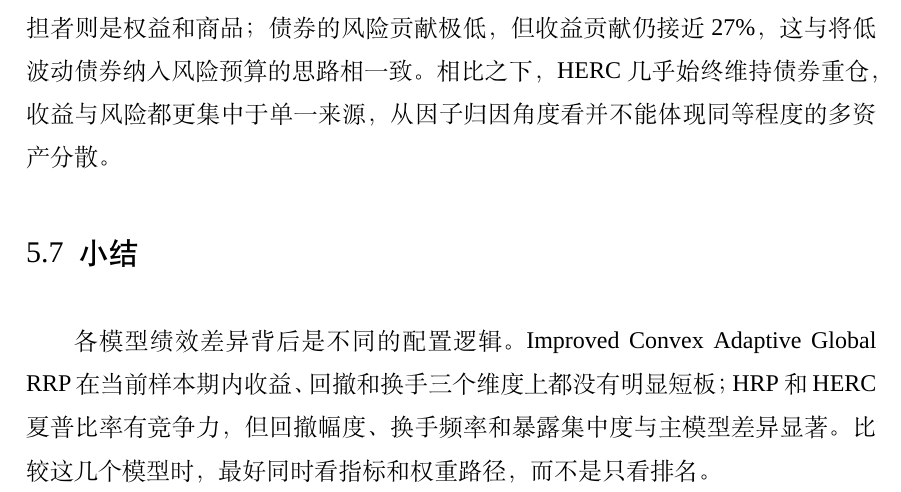
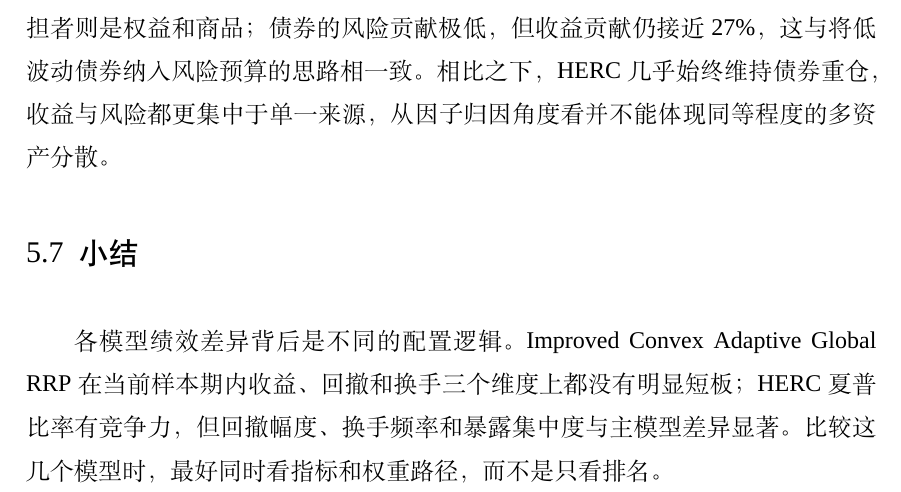
Before and after one commit to ericxuzhesheng/Relaxed-Risk-Parity-Research, a LaTeX thesis (report/thesis_latex/main.tex): part of page 37 of 60, cut so that both start at the same text. Compiled offline with XeLaTeX; a missing font is replaced by an installed copy or a similar font.

Commit message:
docs: auto-save

```diff
--- a/report/thesis_latex/main.tex
+++ b/report/thesis_latex/main.tex
@@ -600,7 +600,7 @@ Factor & Return Share & Variance Share \\
 收益与风险归因结果表明，Improved Convex Adaptive Global RRP 的多资产分散并非表面现象。其收益来源分布在权益、债券和商品三个方向，方差的主要承担者则是权益和商品；债券的风险贡献极低，但收益贡献仍接近 27\%，这与将低波动债券纳入风险预算的思路相一致。相比之下，HERC 几乎始终维持债券重仓，收益与风险都更集中于单一来源，从因子归因角度看并不能体现同等程度的多资产分散。
 
 \subsection{小结}
-各模型绩效差异背后是不同的配置逻辑。Improved Convex Adaptive Global RRP 在当前样本期内收益、回撤和换手三个维度上都没有明显短板；HRP 和 HERC 夏普比率有竞争力，但回撤幅度、换手频率和暴露集中度与主模型差异显著。比较这几个模型时，最好同时看指标和权重路径，而不是只看排名。
+各模型绩效差异背后是不同的配置逻辑。Improved Convex Adaptive Global RRP 在当前样本期内收益、回撤和换手三个维度上都没有明显短板；HERC 夏普比率有竞争力，但回撤幅度、换手频率和暴露集中度与主模型差异显著。比较这几个模型时，最好同时看指标和权重路径，而不是只看排名。
 
 \section{稳健性检验与过拟合诊断}
 
```
